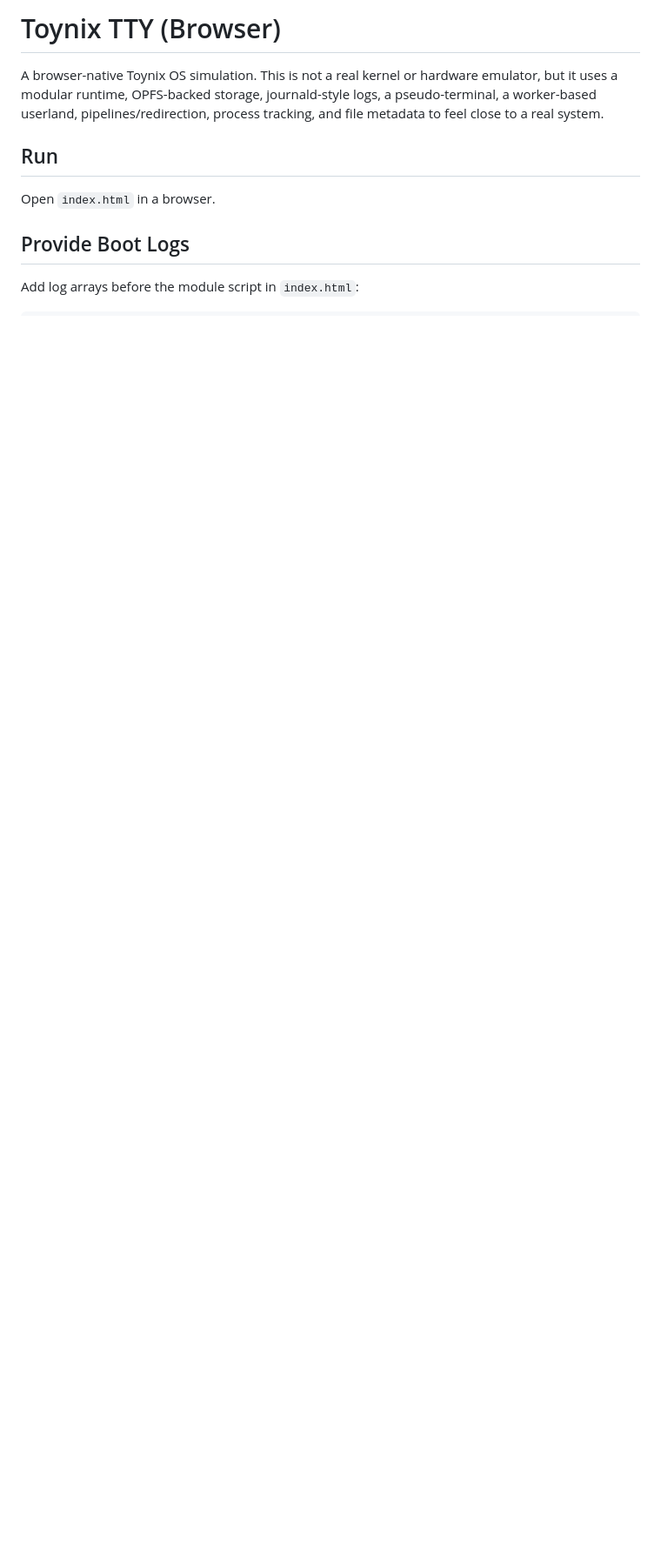
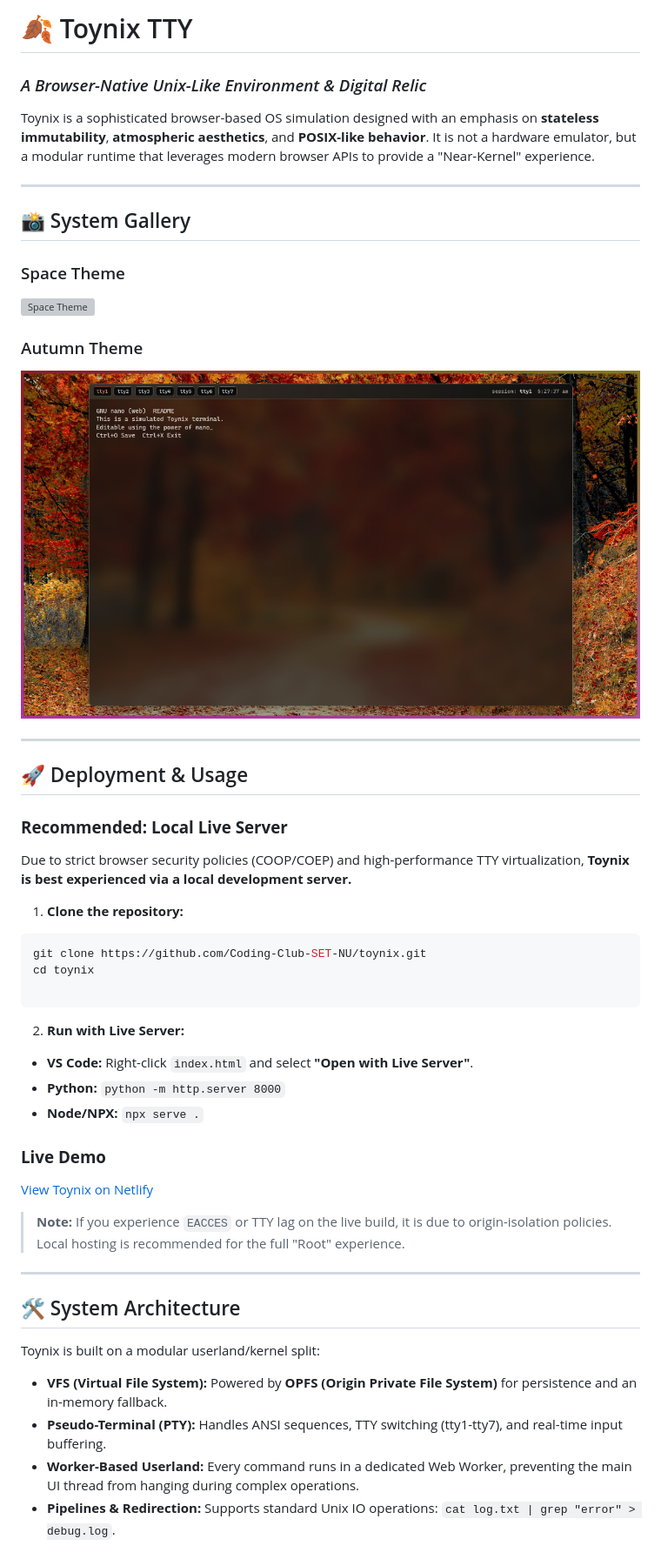
Before and after one commit to Coding-Club-SET-NU/toynix, a Markdown page: README.md, the part around the change printed below. Shown: that part at 87% size. GitHub-like rendering; pictures changed too: media/autumn.jpg (added); blank space fills up the shorter version; grey boxes are pictures that could not be loaded.

````diff
--- a/README.md
+++ b/README.md
@@ -1,9 +1,56 @@
-# Toynix TTY (Browser)
+# 🍂 Toynix TTY
 
-A browser-native Toynix OS simulation. This is not a real kernel or hardware emulator, but it uses a modular runtime, OPFS-backed storage, journald-style logs, a pseudo-terminal, a worker-based userland, pipelines/redirection, process tracking, and file metadata to feel close to a real system.
+### *A Browser-Native Unix-Like Environment & Digital Relic*
 
-## Run
-Open `index.html` in a browser.
+Toynix is a sophisticated browser-based OS simulation designed with an emphasis on **stateless immutability**, **atmospheric aesthetics**, and **POSIX-like behavior**. It is not a hardware emulator, but a modular runtime that leverages modern browser APIs to provide a "Near-Kernel" experience.
 
-## Provide Boot Logs
-Add log arrays before the module script in `index.html`:
+---
+
+## 📸 System Gallery
+
+### Space Theme
+![Space Theme](./media/toynix.png)
+
+### Autumn Theme
+![Autumn Theme](./media/autumn.jpg)
+
+---
+
+## 🚀 Deployment & Usage
+
+### **Recommended: Local Live Server**
+
+Due to strict browser security policies (COOP/COEP) and high-performance TTY virtualization, **Toynix is best experienced via a local development server.**
+
+1. **Clone the repository:**
+```bash
+git clone https://github.com/Coding-Club-SET-NU/toynix.git
+cd toynix
+
+```
+
+
+2. **Run with Live Server:**
+* **VS Code:** Right-click `index.html` and select **"Open with Live Server"**.
+* **Python:** `python -m http.server 8000`
+* **Node/NPX:** `npx serve .`
+
+
+
+### **Live Demo**
+
+[View Toynix on Netlify](https://toynix.netlify.app)
+
+> **Note:** If you experience `EACCES` or TTY lag on the live build, it is due to origin-isolation policies. Local hosting is recommended for the full "Root" experience.
+
+---
+
+## 🛠️ System Architecture
+
+Toynix is built on a modular userland/kernel split:
+
+* **VFS (Virtual File System):** Powered by **OPFS (Origin Private File System)** for persistence and an in-memory fallback.
+* **Pseudo-Terminal (PTY):** Handles ANSI sequences, TTY switching (tty1-tty7), and real-time input buffering.
+* **Worker-Based Userland:** Every command runs in a dedicated Web Worker, preventing the main UI thread from hanging during complex operations.
+* **Pipelines & Redirection:** Supports standard Unix IO operations: `cat log.txt | grep "error" > debug.log`.
+
````
Also changed, not shown: other parts of README.md (+29 -35 lines), 1 other file.
